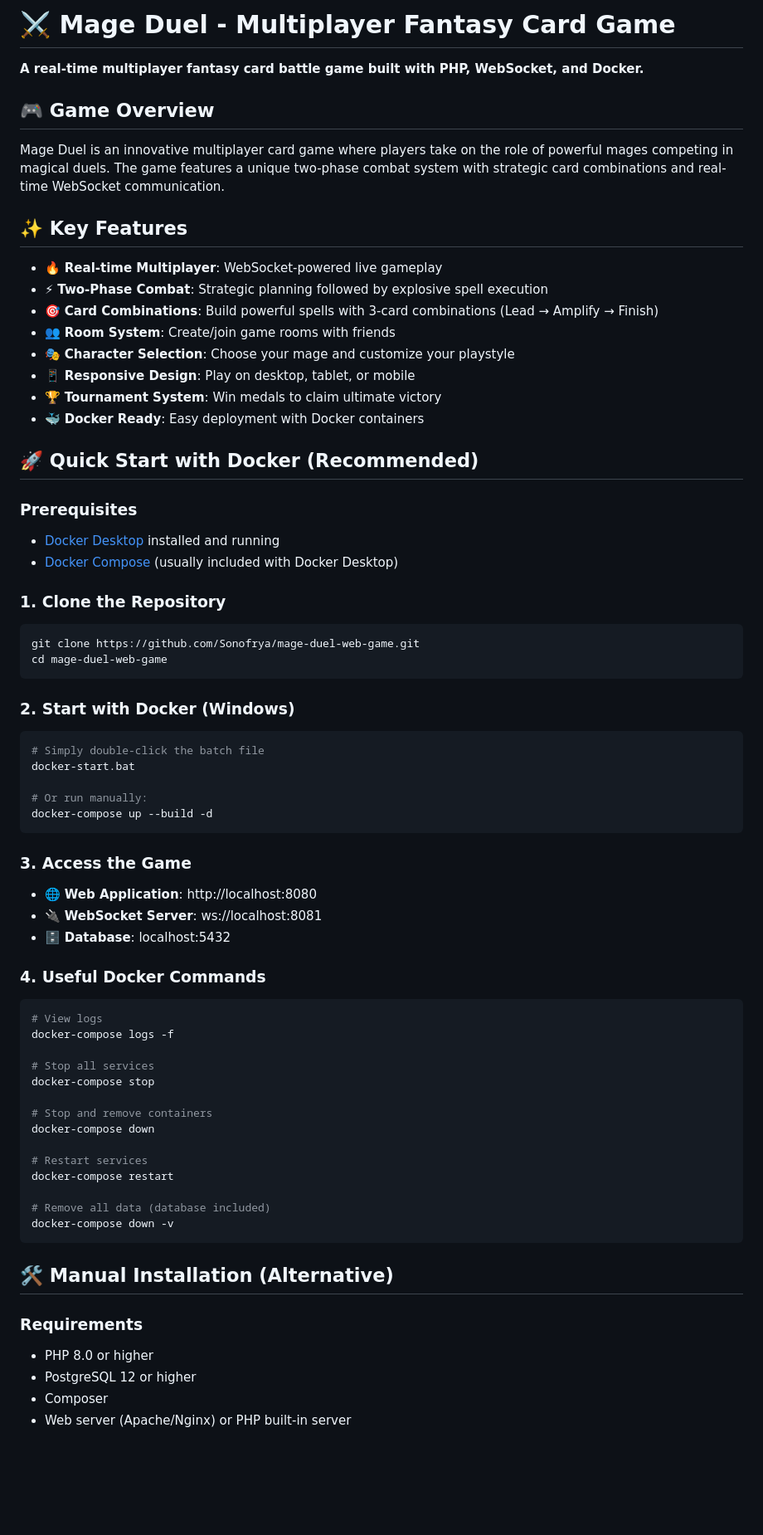
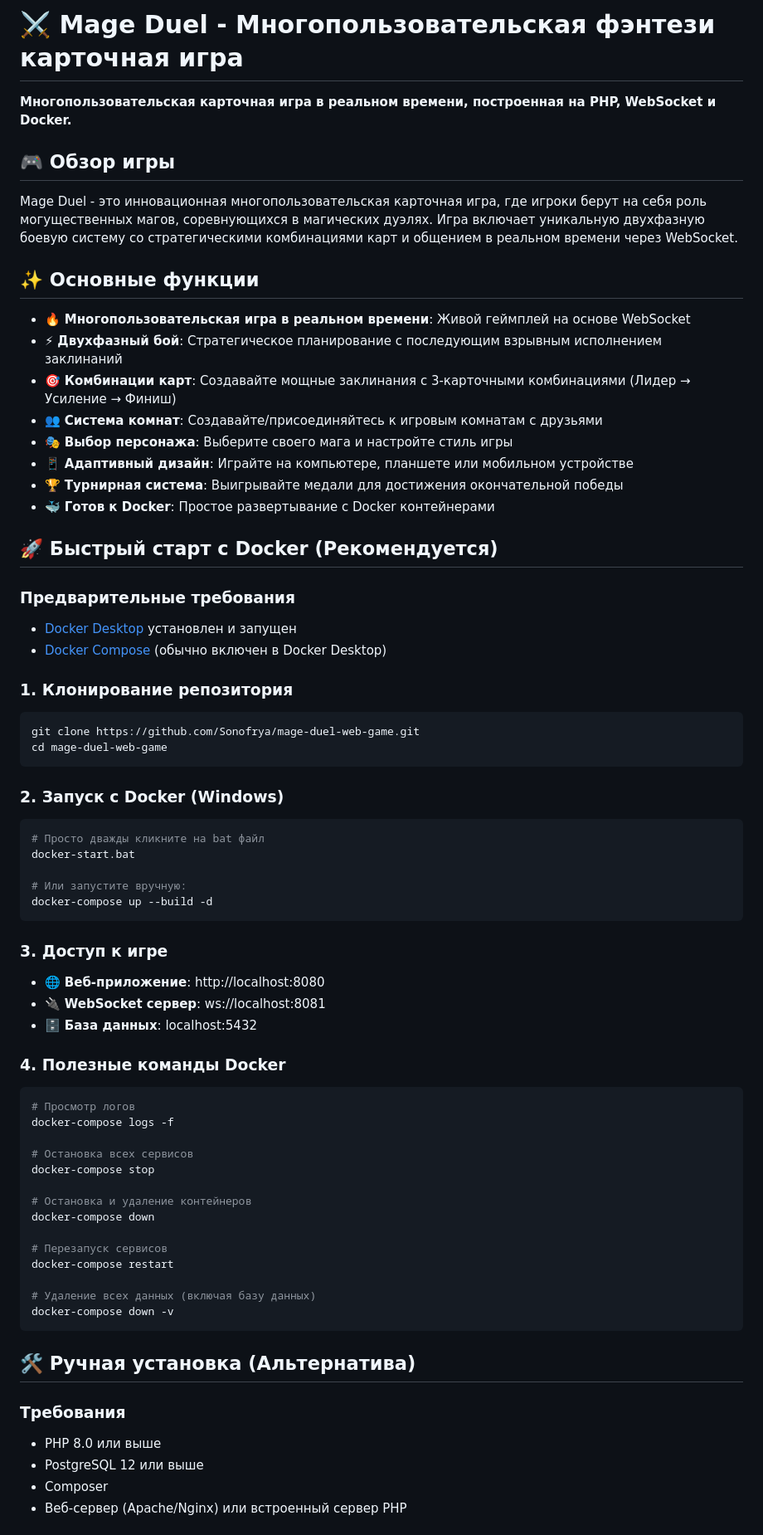
Before and after one commit to Sonofrya/mage-duel-web-game, a Markdown page: README.md, the part around one of its changes. Shown at 83% size. GitHub-like rendering; blank space fills up the shorter version.

````diff
--- a/README.md
+++ b/README.md
@@ -1,71 +1,71 @@
-# ⚔️ Mage Duel - Multiplayer Fantasy Card Game
+# ⚔️ Mage Duel - Многопользовательская фэнтези карточная игра
 
-**A real-time multiplayer fantasy card battle game built with PHP, WebSocket, and Docker.**
+**Многопользовательская карточная игра в реальном времени, построенная на PHP, WebSocket и Docker.**
 
-## 🎮 Game Overview
+## 🎮 Обзор игры
 
-Mage Duel is an innovative multiplayer card game where players take on the role of powerful mages competing in magical duels. The game features a unique two-phase combat system with strategic card combinations and real-time WebSocket communication.
+Mage Duel - это инновационная многопользовательская карточная игра, где игроки берут на себя роль могущественных магов, соревнующихся в магических дуэлях. Игра включает уникальную двухфазную боевую систему со стратегическими комбинациями карт и общением в реальном времени через WebSocket.
 
-## ✨ Key Features
+## ✨ Основные функции
 
-- 🔥 **Real-time Multiplayer**: WebSocket-powered live gameplay
-- ⚡ **Two-Phase Combat**: Strategic planning followed by explosive spell execution
-- 🎯 **Card Combinations**: Build powerful spells with 3-card combinations (Lead → Amplify → Finish)
-- 👥 **Room System**: Create/join game rooms with friends
-- 🎭 **Character Selection**: Choose your mage and customize your playstyle
-- 📱 **Responsive Design**: Play on desktop, tablet, or mobile
-- 🏆 **Tournament System**: Win medals to claim ultimate victory
-- 🐳 **Docker Ready**: Easy deployment with Docker containers
+- 🔥 **Многопользовательская игра в реальном времени**: Живой геймплей на основе WebSocket
+- ⚡ **Двухфазный бой**: Стратегическое планирование с последующим взрывным исполнением заклинаний
+- 🎯 **Комбинации карт**: Создавайте мощные заклинания с 3-карточными комбинациями (Лидер → Усиление → Финиш)
+- 👥 **Система комнат**: Создавайте/присоединяйтесь к игровым комнатам с друзьями
+- 🎭 **Выбор персонажа**: Выберите своего мага и настройте стиль игры
+- 📱 **Адаптивный дизайн**: Играйте на компьютере, планшете или мобильном устройстве
+- 🏆 **Турнирная система**: Выигрывайте медали для достижения окончательной победы
+- 🐳 **Готов к Docker**: Простое развертывание с Docker контейнерами
 
-## 🚀 Quick Start with Docker (Recommended)
+## 🚀 Быстрый старт с Docker (Рекомендуется)
 
-### Prerequisites
-- [Docker Desktop](https://www.docker.com/products/docker-desktop/) installed and running
-- [Docker Compose](https://docs.docker.com/compose/install/) (usually included with Docker Desktop)
+### Предварительные требования
+- [Docker Desktop](https://www.docker.com/products/docker-desktop/) установлен и запущен
+- [Docker Compose](https://docs.docker.com/compose/install/) (обычно включен в Docker Desktop)
 
-### 1. Clone the Repository
+### 1. Клонирование репозитория
 ```bash
 git clone https://github.com/Sonofrya/mage-duel-web-game.git
 cd mage-duel-web-game
 ```
 
-### 2. Start with Docker (Windows)
+### 2. Запуск с Docker (Windows)
 ```bash
-# Simply double-click the batch file
+# Просто дважды кликните на bat файл
 docker-start.bat
 
-# Or run manually:
+# Или запустите вручную:
 docker-compose up --build -d
 ```
 
-### 3. Access the Game
-- 🌐 **Web Application**: http://localhost:8080
-- 🔌 **WebSocket Server**: ws://localhost:8081
-- 🗄️ **Database**: localhost:5432
+### 3. Доступ к игре
+- 🌐 **Веб-приложение**: http://localhost:8080
+- 🔌 **WebSocket сервер**: ws://localhost:8081
+- 🗄️ **База данных**: localhost:5432
 
-### 4. Useful Docker Commands
+### 4. Полезные команды Docker
 ```bash
-# View logs
+# Просмотр логов
 docker-compose logs -f
 
-# Stop all services
+# Остановка всех сервисов
 docker-compose stop
 
-# Stop and remove containers
+# Остановка и удаление контейнеров
 docker-compose down
 
-# Restart services
+# Перезапуск сервисов
 docker-compose restart
 
-# Remove all data (database included)
+# Удаление всех данных (включая базу данных)
 docker-compose down -v
 ```
 
-## 🛠️ Manual Installation (Alternative)
+## 🛠️ Ручная установка (Альтернатива)
 
-### Requirements
-- PHP 8.0 or higher
-- PostgreSQL 12 or higher
+### Требования
+- PHP 8.0 или выше
+- PostgreSQL 12 или выше
 - Composer
-- Web server (Apache/Nginx) or PHP built-in server
+- Веб-сервер (Apache/Nginx) или встроенный сервер PHP
 
````
Also changed, not shown: other parts of README.md (+116 -131 lines).
